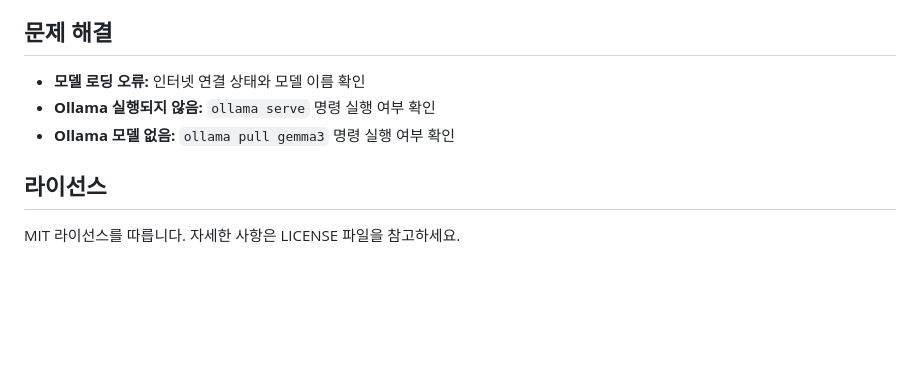
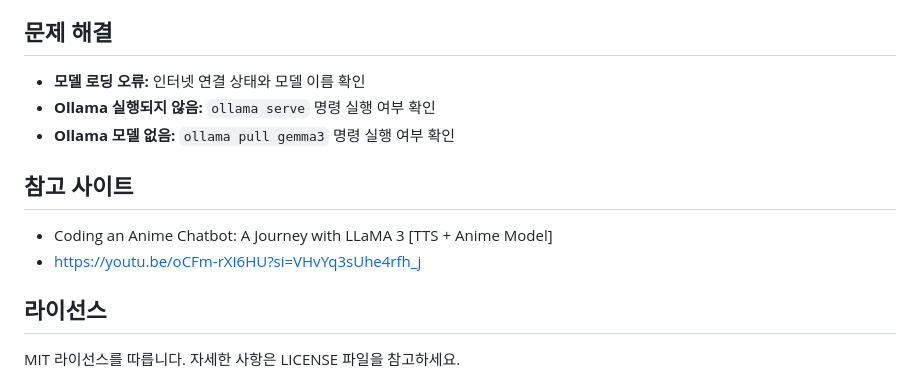
Before and after one commit to SomersetMaugham/AnimeChatBot, a Markdown page: README.md, the part around the change. Rendered like a GitHub page; blank space fills up the shorter version.

```diff
--- a/README.md
+++ b/README.md
@@ -135,6 +135,11 @@ Aki는 귀엽고 장난기 많은 애니메이션 소녀와 대화하는 듯한
 * **Ollama 실행되지 않음:** `ollama serve` 명령 실행 여부 확인
 * **Ollama 모델 없음:** `ollama pull gemma3` 명령 실행 여부 확인
 
+## 참고 사이트
+
+* Coding an Anime Chatbot: A Journey with LLaMA 3 [TTS + Anime Model]
+* https://youtu.be/oCFm-rXI6HU?si=VHvYq3sUhe4rfh_j
+
 ## 라이선스
 
 MIT 라이선스를 따릅니다. 자세한 사항은 LICENSE 파일을 참고하세요.
```
